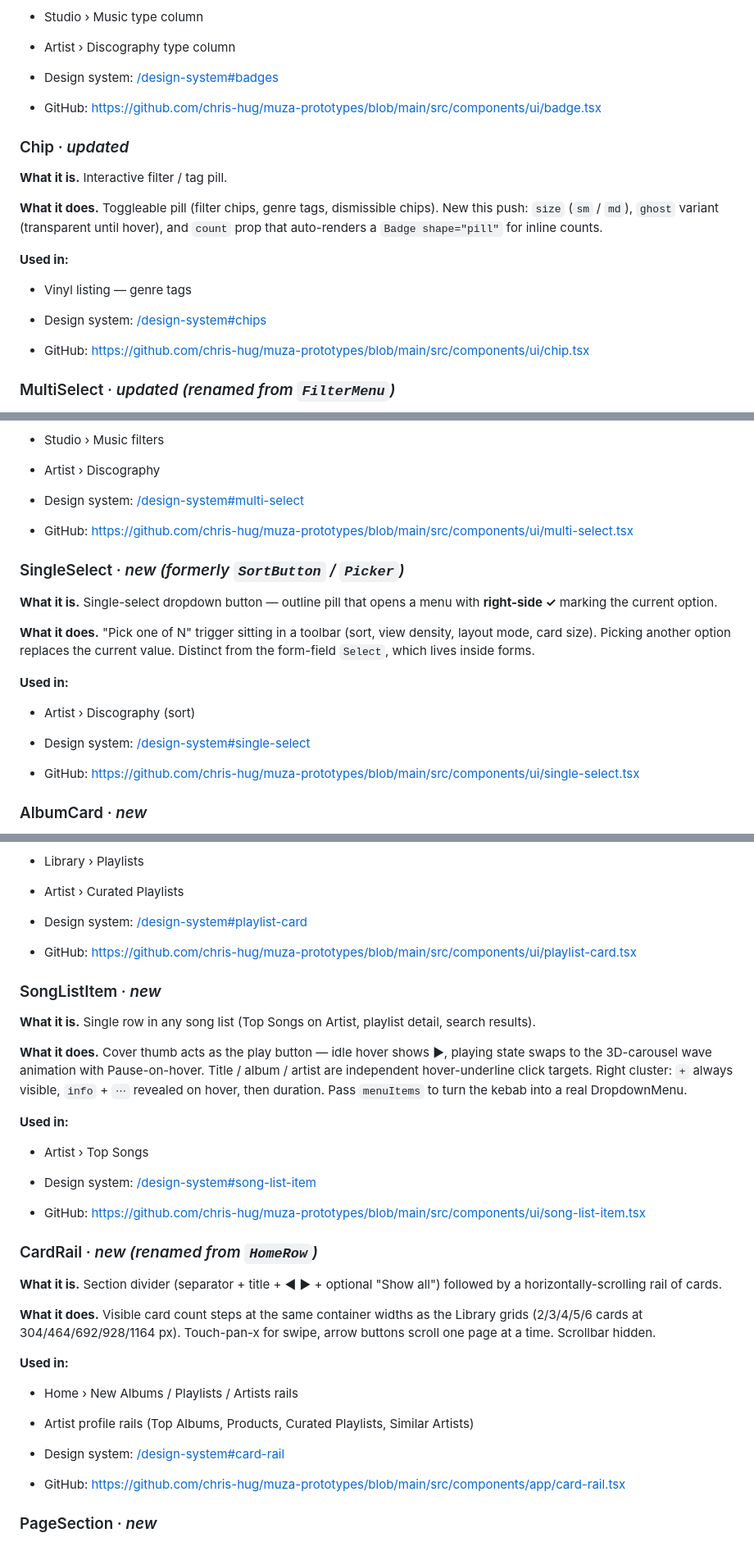
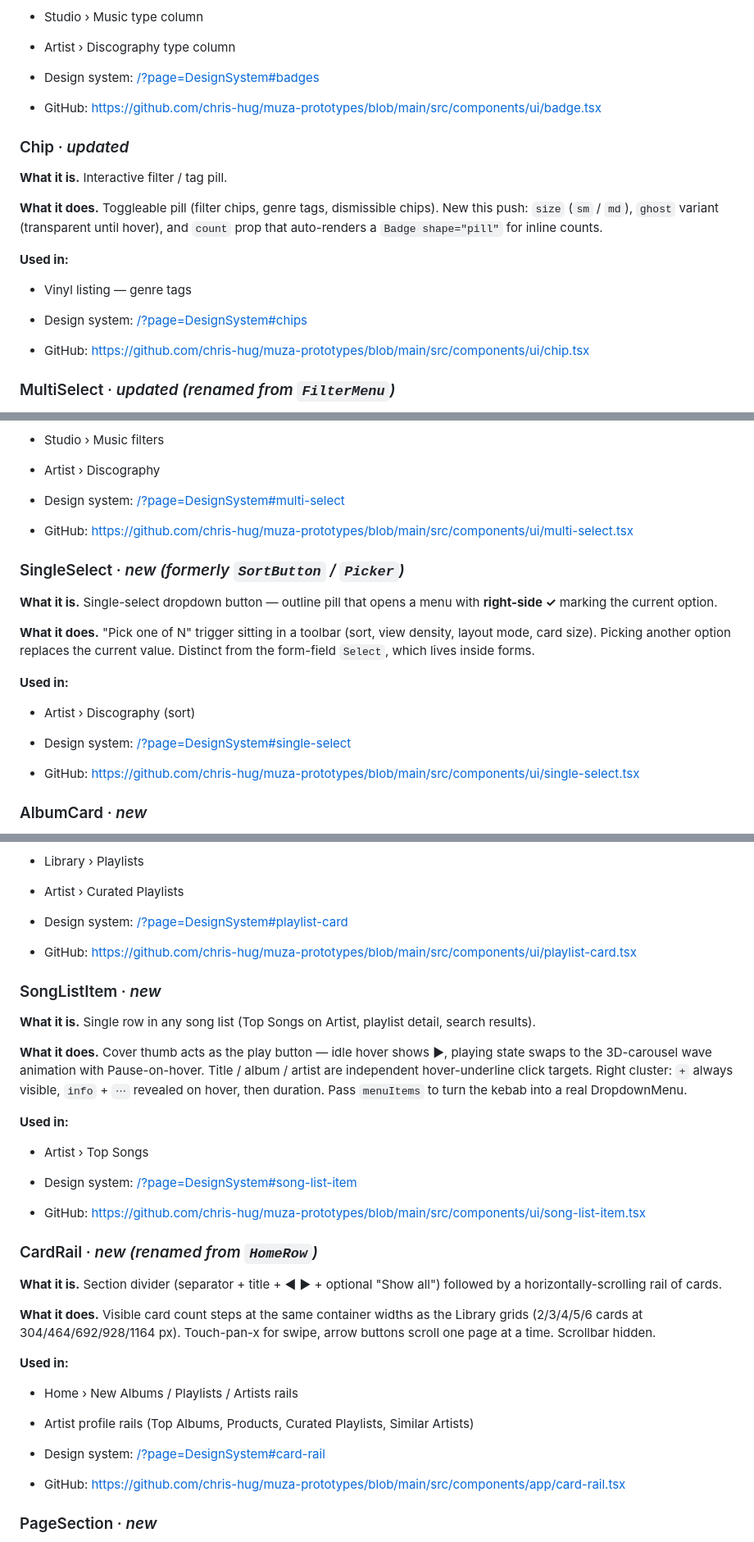
Before and after one commit to chris-hug/muza-prototypes, a Markdown page: COMPONENT_TICKETS.md, 3 parts joined by grey strips. Shown at 82% size. Drawn GitHub-style.

```diff
--- a/COMPONENT_TICKETS.md
+++ b/COMPONENT_TICKETS.md
@@ -130,7 +130,7 @@ badges that nest inside chips.
 - Studio › Music type column
 - Artist › Discography type column
 
-- Design system: [/design-system#badges](/design-system#badges)
+- Design system: [/?page=DesignSystem#badges](/?page=DesignSystem#badges)
 - GitHub: <https://github.com/chris-hug/muza-prototypes/blob/main/src/components/ui/badge.tsx>
 
 ### Chip  ·  *updated*
@@ -145,7 +145,7 @@ a `Badge shape="pill"` for inline counts.
 **Used in:**
 - Vinyl listing — genre tags
 
-- Design system: [/design-system#chips](/design-system#chips)
+- Design system: [/?page=DesignSystem#chips](/?page=DesignSystem#chips)
 - GitHub: <https://github.com/chris-hug/muza-prototypes/blob/main/src/components/ui/chip.tsx>
 
 ### MultiSelect  ·  *updated*  *(renamed from `FilterMenu`)*
@@ -163,7 +163,7 @@ how many are currently active. Searchable for long option lists;
 - Studio › Music filters
 - Artist › Discography
 
-- Design system: [/design-system#multi-select](/design-system#multi-select)
+- Design system: [/?page=DesignSystem#multi-select](/?page=DesignSystem#multi-select)
 - GitHub: <https://github.com/chris-hug/muza-prototypes/blob/main/src/components/ui/multi-select.tsx>
 
 ### SingleSelect  ·  *new*  *(formerly `SortButton` / `Picker`)*
@@ -179,7 +179,7 @@ option replaces the current value. Distinct from the form-field
 **Used in:**
 - Artist › Discography (sort)
 
-- Design system: [/design-system#single-select](/design-system#single-select)
+- Design system: [/?page=DesignSystem#single-select](/?page=DesignSystem#single-select)
 - GitHub: <https://github.com/chris-hug/muza-prototypes/blob/main/src/components/ui/single-select.tsx>
 
 ### AlbumCard  ·  *new*
@@ -233,7 +233,7 @@ Report → Delete).
 - Library › Playlists
 - Artist › Curated Playlists
 
-- Design system: [/design-system#playlist-card](/design-system#playlist-card)
+- Design system: [/?page=DesignSystem#playlist-card](/?page=DesignSystem#playlist-card)
 - GitHub: <https://github.com/chris-hug/muza-prototypes/blob/main/src/components/ui/playlist-card.tsx>
 
 ### SongListItem  ·  *new*
@@ -251,7 +251,7 @@ to turn the kebab into a real DropdownMenu.
 **Used in:**
 - Artist › Top Songs
 
-- Design system: [/design-system#song-list-item](/design-system#song-list-item)
+- Design system: [/?page=DesignSystem#song-list-item](/?page=DesignSystem#song-list-item)
 - GitHub: <https://github.com/chris-hug/muza-prototypes/blob/main/src/components/ui/song-list-item.tsx>
 
 ### CardRail  ·  *new*  *(renamed from `HomeRow`)*
@@ -268,7 +268,7 @@ time. Scrollbar hidden.
 - Home › New Albums / Playlists / Artists rails
 - Artist profile rails (Top Albums, Products, Curated Playlists, Similar Artists)
 
-- Design system: [/design-system#card-rail](/design-system#card-rail)
+- Design system: [/?page=DesignSystem#card-rail](/?page=DesignSystem#card-rail)
 - GitHub: <https://github.com/chris-hug/muza-prototypes/blob/main/src/components/app/card-rail.tsx>
 
 ### PageSection  ·  *new*
```
Also changed, not shown: other parts of COMPONENT_TICKETS.md (+17 -17 lines), CHANGELOG.md (+7 -7 lines).
